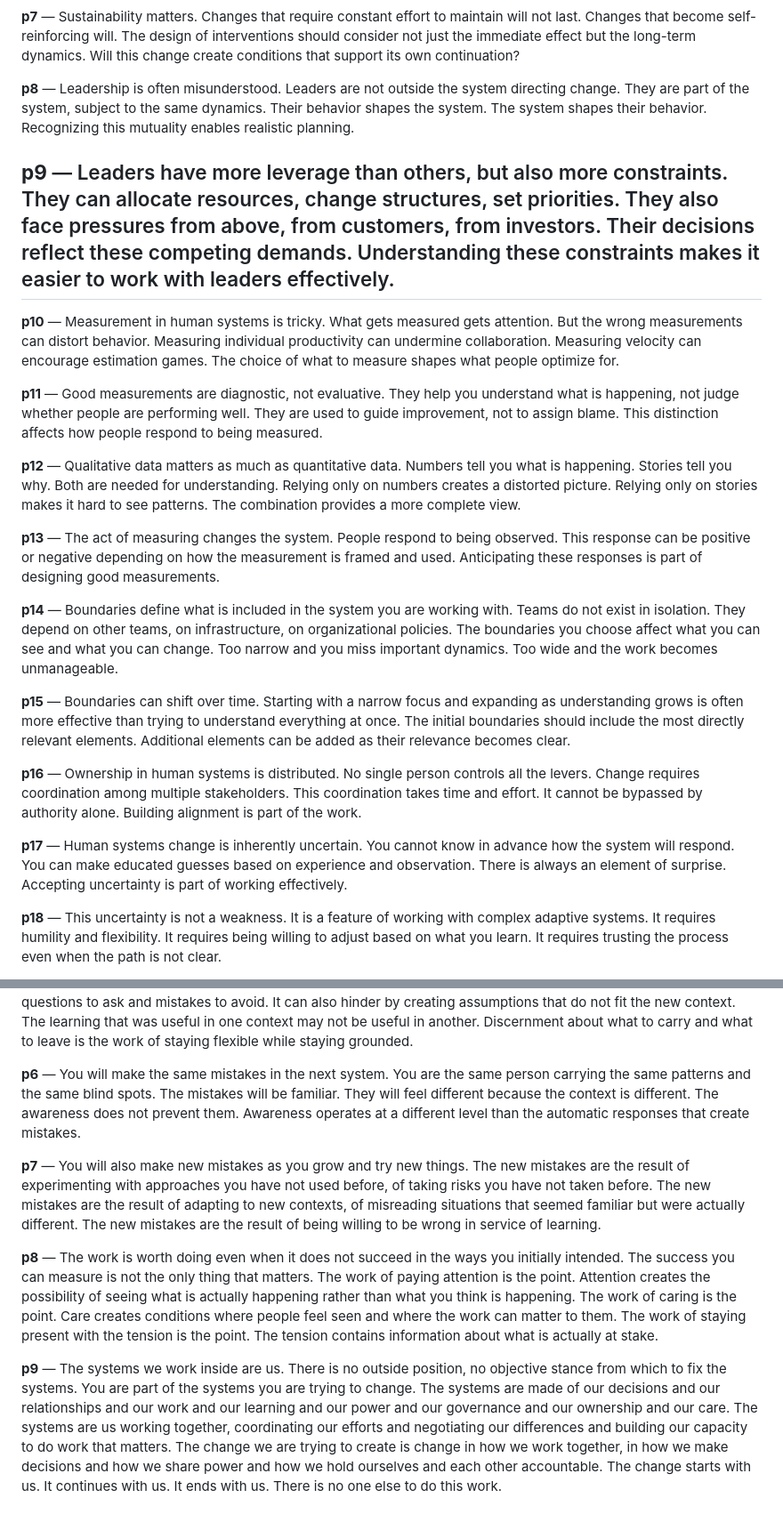
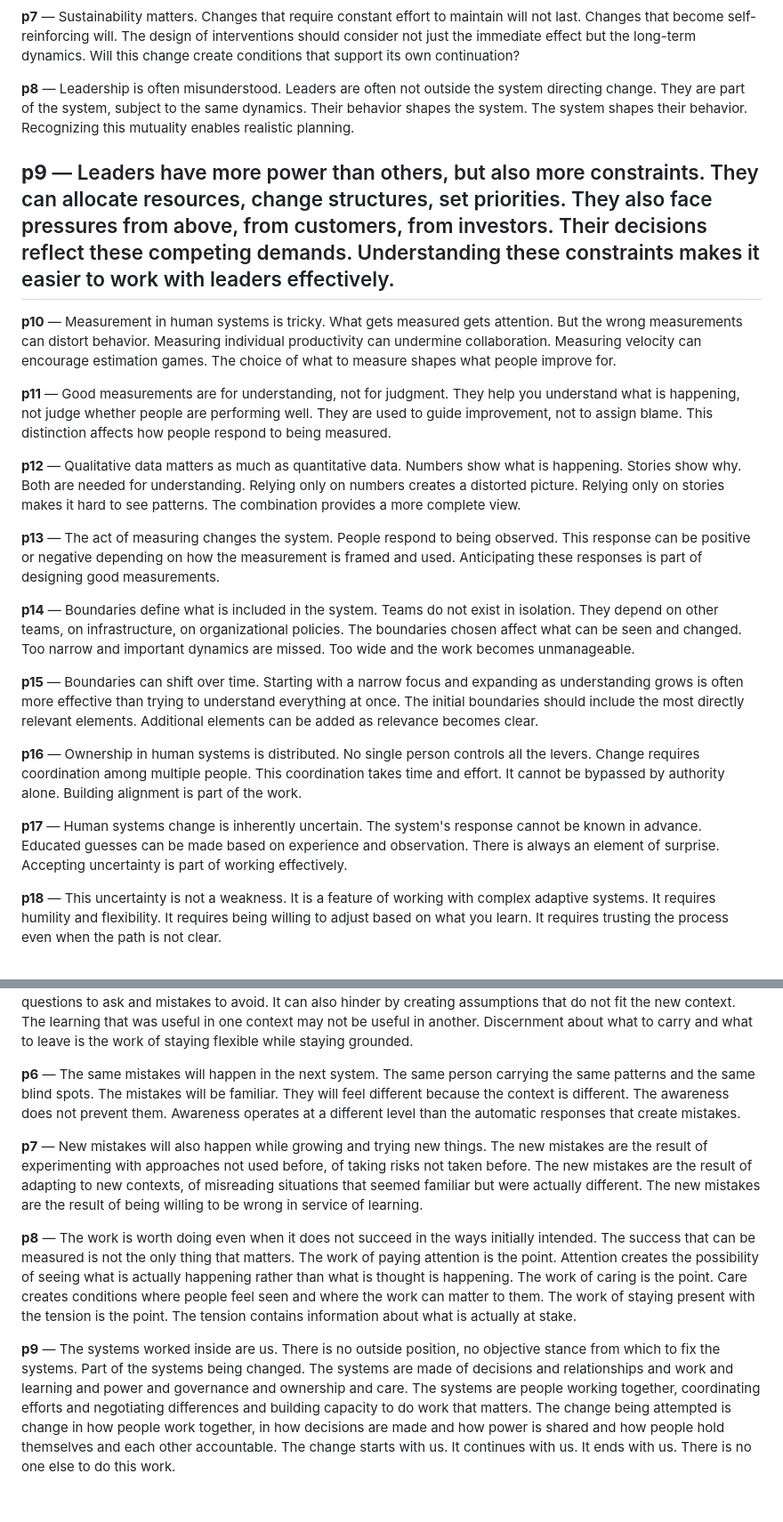
Before and after one commit to lagebj/human-system, a Markdown page: manuscript/human.md, 2 parts joined by grey strips. Shown at 89% size. Drawn GitHub-style.

```diff
--- a/manuscript/human.md
+++ b/manuscript/human.md
@@ -89,26 +89,26 @@
 
 **p7** — Sustainability matters. Changes that require constant effort to maintain will not last. Changes that become self-reinforcing will. The design of interventions should consider not just the immediate effect but the long-term dynamics. Will this change create conditions that support its own continuation?
 
-**p8** — Leadership is often misunderstood. Leaders are not outside the system directing change. They are part of the system, subject to the same dynamics. Their behavior shapes the system. The system shapes their behavior. Recognizing this mutuality enables realistic planning.
+**p8** — Leadership is often misunderstood. Leaders are often not outside the system directing change. They are part of the system, subject to the same dynamics. Their behavior shapes the system. The system shapes their behavior. Recognizing this mutuality enables realistic planning.
 
-**p9** — Leaders have more leverage than others, but also more constraints. They can allocate resources, change structures, set priorities. They also face pressures from above, from customers, from investors. Their decisions reflect these competing demands. Understanding these constraints makes it easier to work with leaders effectively.
+**p9** — Leaders have more power than others, but also more constraints. They can allocate resources, change structures, set priorities. They also face pressures from above, from customers, from investors. Their decisions reflect these competing demands. Understanding these constraints makes it easier to work with leaders effectively.
 ---
 
-**p10** — Measurement in human systems is tricky. What gets measured gets attention. But the wrong measurements can distort behavior. Measuring individual productivity can undermine collaboration. Measuring velocity can encourage estimation games. The choice of what to measure shapes what people optimize for.
+**p10** — Measurement in human systems is tricky. What gets measured gets attention. But the wrong measurements can distort behavior. Measuring individual productivity can undermine collaboration. Measuring velocity can encourage estimation games. The choice of what to measure shapes what people improve for.
 
-**p11** — Good measurements are diagnostic, not evaluative. They help you understand what is happening, not judge whether people are performing well. They are used to guide improvement, not to assign blame. This distinction affects how people respond to being measured.
+**p11** — Good measurements are for understanding, not for judgment. They help you understand what is happening, not judge whether people are performing well. They are used to guide improvement, not to assign blame. This distinction affects how people respond to being measured.
 
-**p12** — Qualitative data matters as much as quantitative data. Numbers tell you what is happening. Stories tell you why. Both are needed for understanding. Relying only on numbers creates a distorted picture. Relying only on stories makes it hard to see patterns. The combination provides a more complete view.
+**p12** — Qualitative data matters as much as quantitative data. Numbers show what is happening. Stories show why. Both are needed for understanding. Relying only on numbers creates a distorted picture. Relying only on stories makes it hard to see patterns. The combination provides a more complete view.
 
 **p13** — The act of measuring changes the system. People respond to being observed. This response can be positive or negative depending on how the measurement is framed and used. Anticipating these responses is part of designing good measurements.
 
-**p14** — Boundaries define what is included in the system you are working with. Teams do not exist in isolation. They depend on other teams, on infrastructure, on organizational policies. The boundaries you choose affect what you can see and what you can change. Too narrow and you miss important dynamics. Too wide and the work becomes unmanageable.
+**p14** — Boundaries define what is included in the system. Teams do not exist in isolation. They depend on other teams, on infrastructure, on organizational policies. The boundaries chosen affect what can be seen and changed. Too narrow and important dynamics are missed. Too wide and the work becomes unmanageable.
 
-**p15** — Boundaries can shift over time. Starting with a narrow focus and expanding as understanding grows is often more effective than trying to understand everything at once. The initial boundaries should include the most directly relevant elements. Additional elements can be added as their relevance becomes clear.
+**p15** — Boundaries can shift over time. Starting with a narrow focus and expanding as understanding grows is often more effective than trying to understand everything at once. The initial boundaries should include the most directly relevant elements. Additional elements can be added as relevance becomes clear.
 
-**p16** — Ownership in human systems is distributed. No single person controls all the levers. Change requires coordination among multiple stakeholders. This coordination takes time and effort. It cannot be bypassed by authority alone. Building alignment is part of the work.
+**p16** — Ownership in human systems is distributed. No single person controls all the levers. Change requires coordination among multiple people. This coordination takes time and effort. It cannot be bypassed by authority alone. Building alignment is part of the work.
 
-**p17** — Human systems change is inherently uncertain. You cannot know in advance how the system will respond. You can make educated guesses based on experience and observation. There is always an element of surprise. Accepting uncertainty is part of working effectively.
+**p17** — Human systems change is inherently uncertain. The system's response cannot be known in advance. Educated guesses can be made based on experience and observation. There is always an element of surprise. Accepting uncertainty is part of working effectively.
 
 **p18** — This uncertainty is not a weakness. It is a feature of working with complex adaptive systems. It requires humility and flexibility. It requires being willing to adjust based on what you learn. It requires trusting the process even when the path is not clear.
 
@@ -300,10 +300,10 @@
 
 **p5** — The next system will be different. It operates under different conditions and different constraints and different power dynamics. The learning from this system will not apply directly but will need to be adapted to the new context. This requires understanding what was universal and what was specific. The adaptation is the work of learning a new system while carrying the learning from the old one. The carrying can help by giving you patterns to recognize and questions to ask and mistakes to avoid. It can also hinder by creating assumptions that do not fit the new context. The learning that was useful in one context may not be useful in another. Discernment about what to carry and what to leave is the work of staying flexible while staying grounded.
 
-**p6** — You will make the same mistakes in the next system. You are the same person carrying the same patterns and the same blind spots. The mistakes will be familiar. They will feel different because the context is different. The awareness does not prevent them. Awareness operates at a different level than the automatic responses that create mistakes.
+**p6** — The same mistakes will happen in the next system. The same person carrying the same patterns and the same blind spots. The mistakes will be familiar. They will feel different because the context is different. The awareness does not prevent them. Awareness operates at a different level than the automatic responses that create mistakes.
 
-**p7** — You will also make new mistakes as you grow and try new things. The new mistakes are the result of experimenting with approaches you have not used before, of taking risks you have not taken before. The new mistakes are the result of adapting to new contexts, of misreading situations that seemed familiar but were actually different. The new mistakes are the result of being willing to be wrong in service of learning.
+**p7** — New mistakes will also happen while growing and trying new things. The new mistakes are the result of experimenting with approaches not used before, of taking risks not taken before. The new mistakes are the result of adapting to new contexts, of misreading situations that seemed familiar but were actually different. The new mistakes are the result of being willing to be wrong in service of learning.
 
-**p8** — The work is worth doing even when it does not succeed in the ways you initially intended. The success you can measure is not the only thing that matters. The work of paying attention is the point. Attention creates the possibility of seeing what is actually happening rather than what you think is happening. The work of caring is the point. Care creates conditions where people feel seen and where the work can matter to them. The work of staying present with the tension is the point. The tension contains information about what is actually at stake.
+**p8** — The work is worth doing even when it does not succeed in the ways initially intended. The success that can be measured is not the only thing that matters. The work of paying attention is the point. Attention creates the possibility of seeing what is actually happening rather than what is thought is happening. The work of caring is the point. Care creates conditions where people feel seen and where the work can matter to them. The work of staying present with the tension is the point. The tension contains information about what is actually at stake.
 
-**p9** — The systems we work inside are us. There is no outside position, no objective stance from which to fix the systems. You are part of the systems you are trying to change. The systems are made of our decisions and our relationships and our work and our learning and our power and our governance and our ownership and our care. The systems are us working together, coordinating our efforts and negotiating our differences and building our capacity to do work that matters. The change we are trying to create is change in how we work together, in how we make decisions and how we share power and how we hold ourselves and each other accountable. The change starts with us. It continues with us. It ends with us. There is no one else to do this work.
+**p9** — The systems worked inside are us. There is no outside position, no objective stance from which to fix the systems. Part of the systems being changed. The systems are made of decisions and relationships and work and learning and power and governance and ownership and care. The systems are people working together, coordinating efforts and negotiating differences and building capacity to do work that matters. The change being attempted is change in how people work together, in how decisions are made and how power is shared and how people hold themselves and each other accountable. The change starts with us. It continues with us. It ends with us. There is no one else to do this work.
```
Also changed, not shown: other parts of manuscript/human.md (+39 -39 lines), docs/editorial-notes.md (+100 -3 lines), docs/style-guide.md (added, +356 -0 lines).
